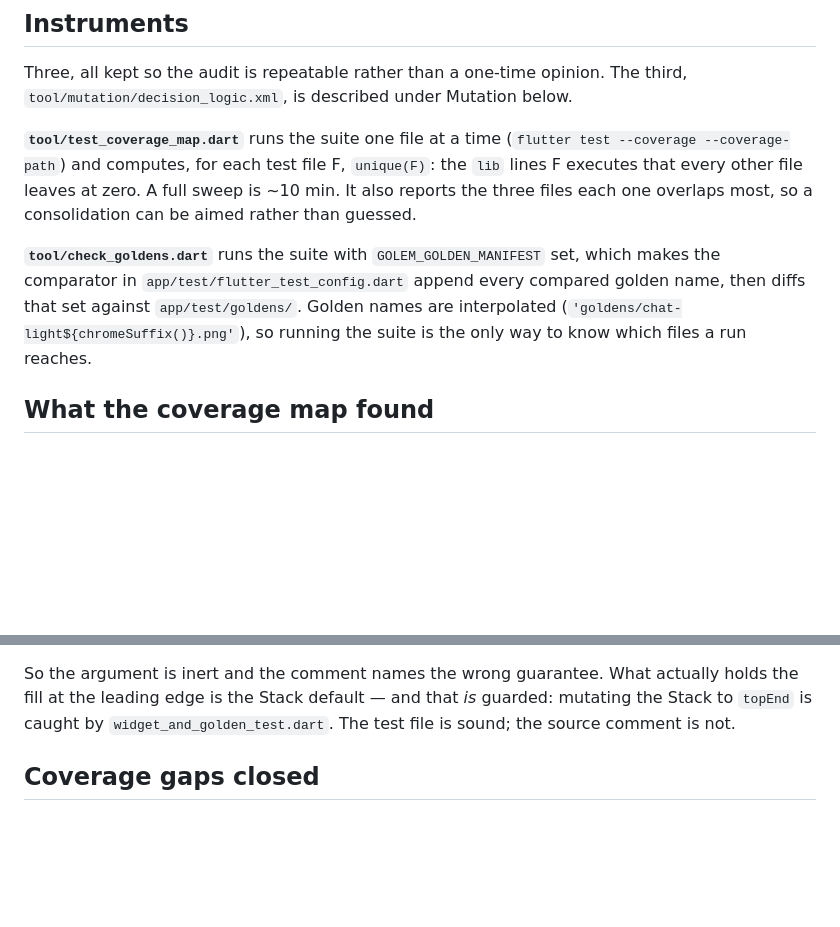
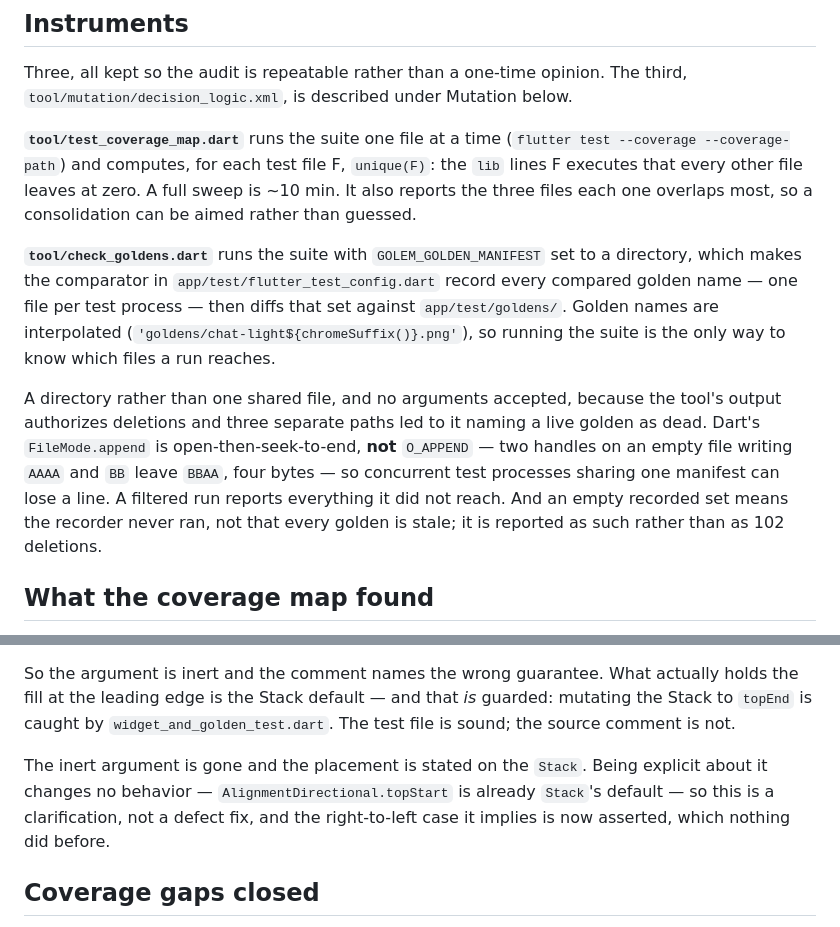
Before and after one commit to golem-app/golem, a Markdown page: docs/notes/2026-08-15-test-suite-audit.md, 2 parts joined by grey strips. Rendered like a GitHub page; blank space fills up the shorter version.

Commit message:
docs: record what the review found about the recorder
The manifest is a directory now and the tool takes no arguments; the note
says why, including the FileMode.append behaviour that made a shared file
unsafe. The progress-track section says plainly that stating the
alignment on the Stack changes no behaviour — that value is already the
default — so it reads as the clarification it is rather than a fix.

```diff
--- a/docs/notes/2026-08-15-test-suite-audit.md
+++ b/docs/notes/2026-08-15-test-suite-audit.md
@@ -47,11 +47,21 @@ third, `tool/mutation/decision_logic.xml`, is described under Mutation below.
 full sweep is ~10 min. It also reports the three files each one overlaps most,
 so a consolidation can be aimed rather than guessed.
 
-**`tool/check_goldens.dart`** runs the suite with `GOLEM_GOLDEN_MANIFEST` set,
-which makes the comparator in `app/test/flutter_test_config.dart` append every
-compared golden name, then diffs that set against `app/test/goldens/`. Golden
-names are interpolated (`'goldens/chat-light${chromeSuffix()}.png'`), so running
-the suite is the only way to know which files a run reaches.
+**`tool/check_goldens.dart`** runs the suite with `GOLEM_GOLDEN_MANIFEST` set to
+a directory, which makes the comparator in `app/test/flutter_test_config.dart`
+record every compared golden name — one file per test process — then diffs that
+set against `app/test/goldens/`. Golden names are interpolated
+(`'goldens/chat-light${chromeSuffix()}.png'`), so running the suite is the only
+way to know which files a run reaches.
+
+A directory rather than one shared file, and no arguments accepted, because the
+tool's output authorizes deletions and three separate paths led to it naming a
+live golden as dead. Dart's `FileMode.append` is open-then-seek-to-end, **not**
+`O_APPEND` — two handles on an empty file writing `AAAA` and `BB` leave `BBAA`,
+four bytes — so concurrent test processes sharing one manifest can lose a line.
+A filtered run reports everything it did not reach. And an empty recorded set
+means the recorder never ran, not that every golden is stale; it is reported as
+such rather than as 102 deletions.
 
 ## What the coverage map found
 
@@ -104,6 +114,11 @@ So the argument is inert and the comment names the wrong guarantee. What
 actually holds the fill at the leading edge is the Stack default — and that *is*
 guarded: mutating the Stack to `topEnd` is caught by `widget_and_golden_test.dart`.
 The test file is sound; the source comment is not.
+
+The inert argument is gone and the placement is stated on the `Stack`. Being
+explicit about it changes no behavior — `AlignmentDirectional.topStart` is
+already `Stack`'s default — so this is a clarification, not a defect fix, and
+the right-to-left case it implies is now asserted, which nothing did before.
 
 ## Coverage gaps closed
 
```
